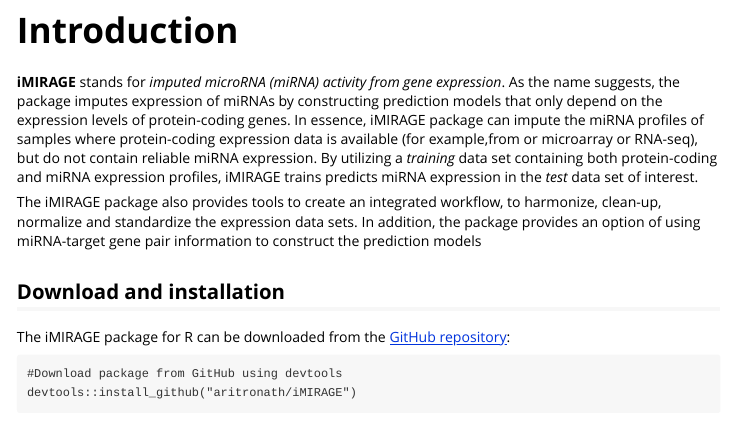
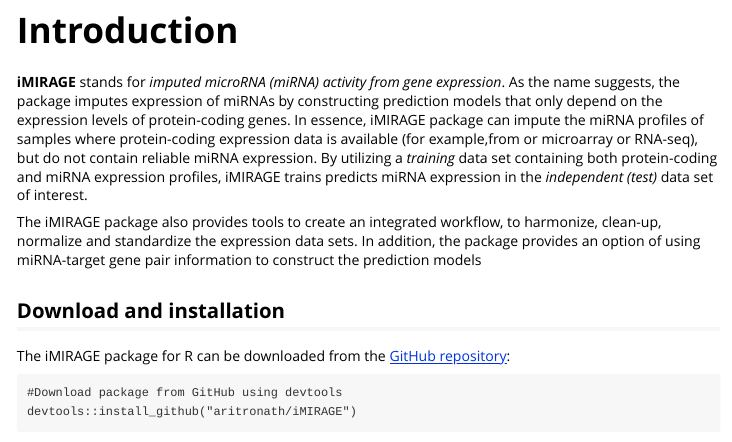
Before and after one commit to aritronath/iMIRAGE, an R Markdown document (doc/imirage.Rmd): the page in a window 1100 px wide, from 190 px down. The pictures show the output file doc/imirage.html that the author committed with the source, opened offline.

Commit message:
Version 1.1

```diff
--- a/doc/imirage.Rmd
+++ b/doc/imirage.Rmd
@@ -21,7 +21,7 @@
 
 # Introduction
 
-**iMIRAGE** stands for *imputed microRNA (miRNA) activity from gene expression*. As the name suggests, the package imputes expression of miRNAs by constructing prediction models that only depend on the expression levels of protein-coding genes. In essence, iMIRAGE package can impute the miRNA profiles of samples where protein-coding expression data is available (for example,from or microarray or RNA-seq), but do not contain reliable miRNA expression. By utilizing a *training* data set containing both protein-coding and miRNA expression profiles, iMIRAGE trains predicts miRNA expression in the *test* data set of interest.
+**iMIRAGE** stands for *imputed microRNA (miRNA) activity from gene expression*. As the name suggests, the package imputes expression of miRNAs by constructing prediction models that only depend on the expression levels of protein-coding genes. In essence, iMIRAGE package can impute the miRNA profiles of samples where protein-coding expression data is available (for example,from or microarray or RNA-seq), but do not contain reliable miRNA expression. By utilizing a *training* data set containing both protein-coding and miRNA expression profiles, iMIRAGE trains predicts miRNA expression in the *independent* *(test)* data set of interest.
 
 The iMIRAGE package also provides tools to create an integrated workflow, to harmonize, clean-up, normalize and standardize the expression data sets. In addition, the package provides an option of using miRNA-target gene pair information to construct the prediction models
 
```
Also changed, not shown: vignettes/imirage.Rmd (+2 -3 lines), doc/imirage.html, doc/imirage.Rmd (3 more changed lines).
